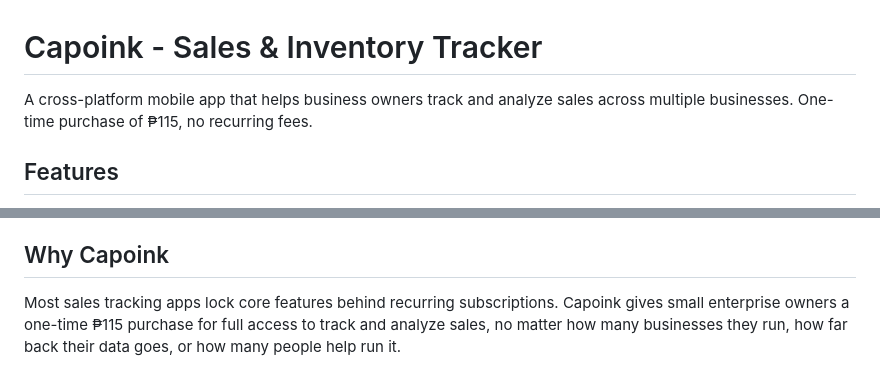
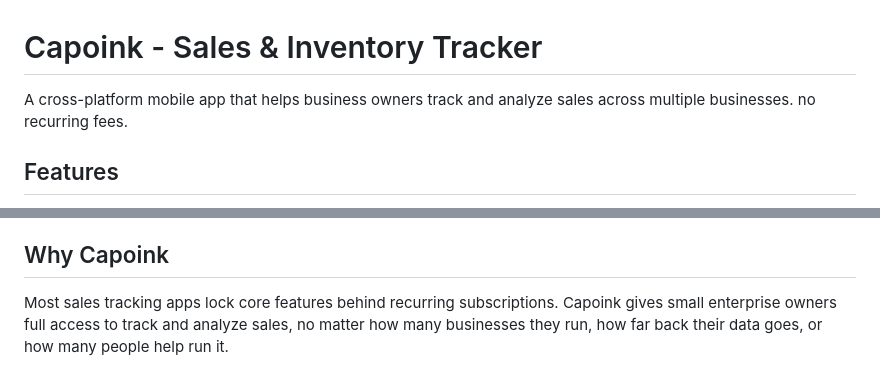
Before and after one commit to Dainiell/Capoink, a Markdown page: README.md, 2 parts joined by grey strips. Drawn GitHub-style.

```diff
--- a/README.md
+++ b/README.md
@@ -1,5 +1,5 @@
 # Capoink - Sales & Inventory Tracker
-A cross-platform mobile app that helps business owners track and analyze sales across multiple businesses. One-time purchase of ₱115, no recurring fees.
+A cross-platform mobile app that helps business owners track and analyze sales across multiple businesses. no recurring fees.
 
 ## Features
 - 🧩 **Home Screen Widgets:** Real-time sales for all your businesses, right from your home screen
@@ -78,4 +78,4 @@ Capoink generates custom Instagram and Facebook story filters based on each busi
 10. **Add your team** *(optional):* Generate an invite code and bring in staff to record sales for you, in real time
 
 ## Why Capoink
-Most sales tracking apps lock core features behind recurring subscriptions. Capoink gives small enterprise owners a one-time ₱115 purchase for full access to track and analyze sales, no matter how many businesses they run, how far back their data goes, or how many people help run it.
+Most sales tracking apps lock core features behind recurring subscriptions. Capoink gives small enterprise owners full access to track and analyze sales, no matter how many businesses they run, how far back their data goes, or how many people help run it.
```
